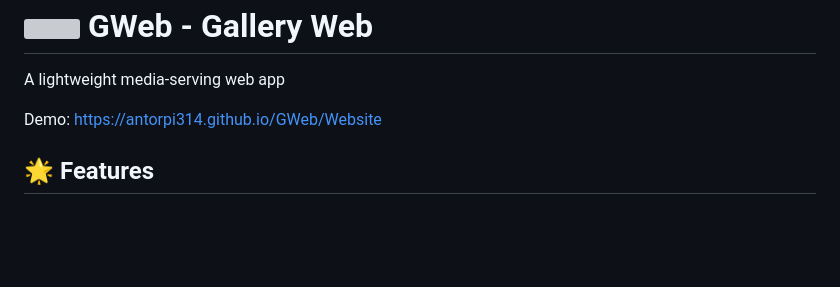
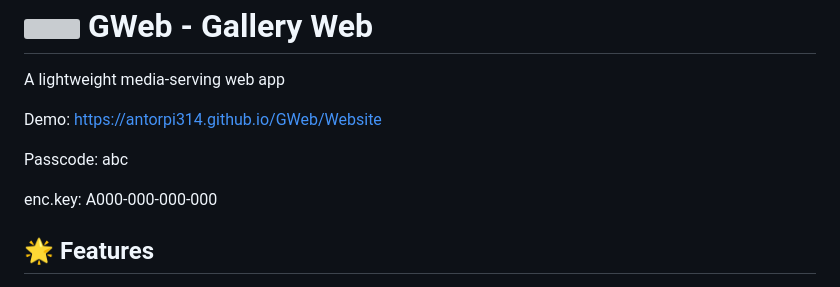
Before and after one commit to AntorPi314/GWeb, a Markdown page: README.md, the part around the change. Drawn GitHub-style; blank space fills up the shorter version; grey boxes are pictures that could not be loaded.

```diff
--- a/README.md
+++ b/README.md
@@ -2,7 +2,11 @@
 
 A lightweight media-serving web app
 
-Demo: https://antorpi314.github.io/GWeb/Website
+Demo:  https://antorpi314.github.io/GWeb/Website
+
+Passcode:  abc
+
+enc.key:  A000-000-000-000
 
 ## 🌟 Features
 - **Organized Media Storage**
```
